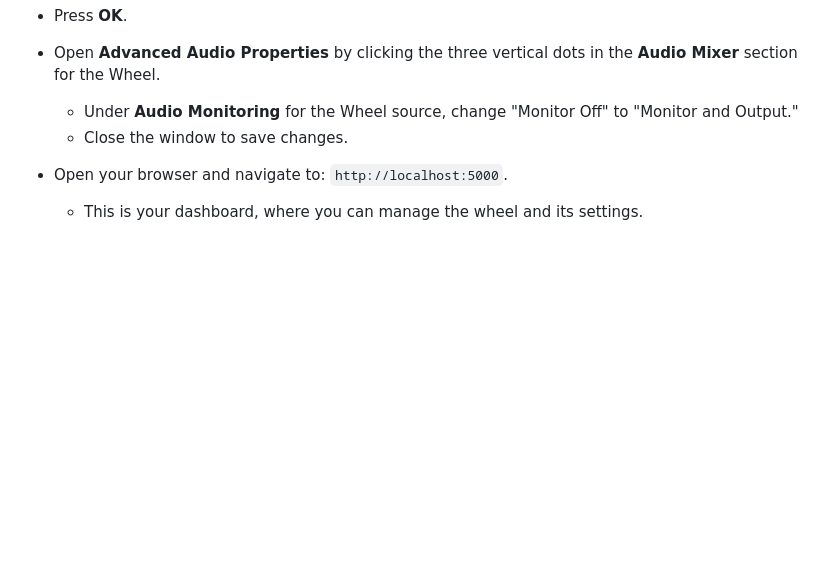
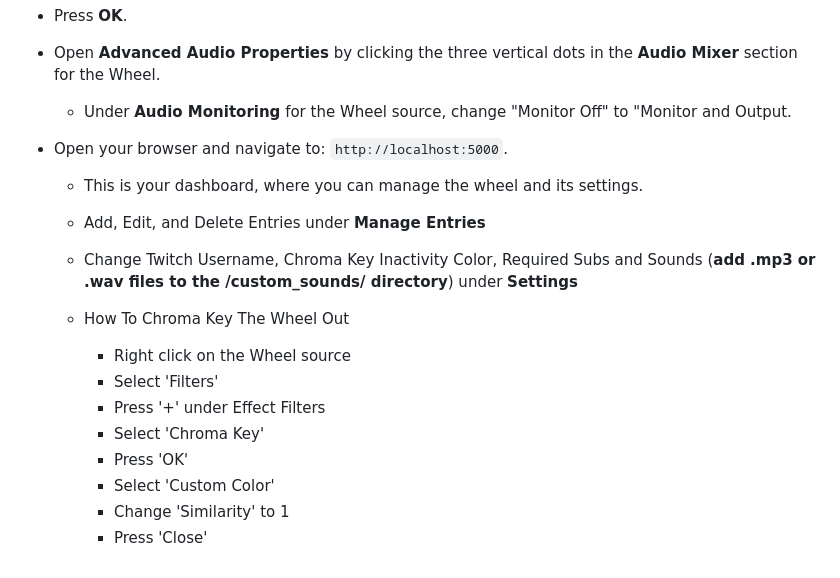
Before and after one commit to thomasdye/stream-wheel, a Markdown page: README.md, the part around the change. GitHub-like rendering; blank space fills up the shorter version.

Commit message:
Update instructions

```diff
--- a/README.md
+++ b/README.md
@@ -98,8 +98,19 @@ The Wheel Dashboard application is a web-based tool designed for managing weight
 - Press **OK**.
 
 - Open **Advanced Audio Properties** by clicking the three vertical dots in the **Audio Mixer** section for the Wheel.
-  - Under **Audio Monitoring** for the Wheel source, change "Monitor Off" to "Monitor and Output."
-  - Close the window to save changes.
+  - Under **Audio Monitoring** for the Wheel source, change "Monitor Off" to "Monitor and Output.
 
 - Open your browser and navigate to: `http://localhost:5000`.
   - This is your dashboard, where you can manage the wheel and its settings.
+  - Add, Edit, and Delete Entries under **Manage Entries**
+  - Change Twitch Username, Chroma Key Inactivity Color, Required Subs and Sounds (**add .mp3 or .wav files to the /custom_sounds/ directory**) under **Settings**
+
+  - How To Chroma Key The Wheel Out
+    - Right click on the Wheel source
+    - Select 'Filters'
+    - Press '+' under Effect Filters
+    - Select 'Chroma Key'
+    - Press 'OK'
+    - Select 'Custom Color'
+    - Change 'Similarity' to 1
+    - Press 'Close'
```
